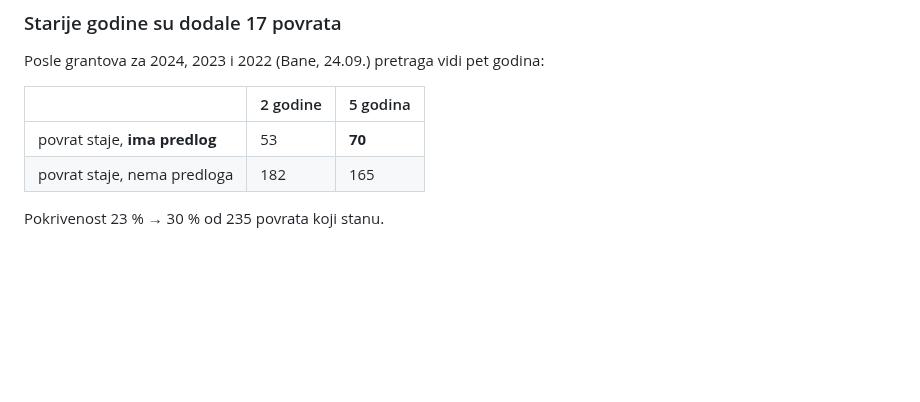
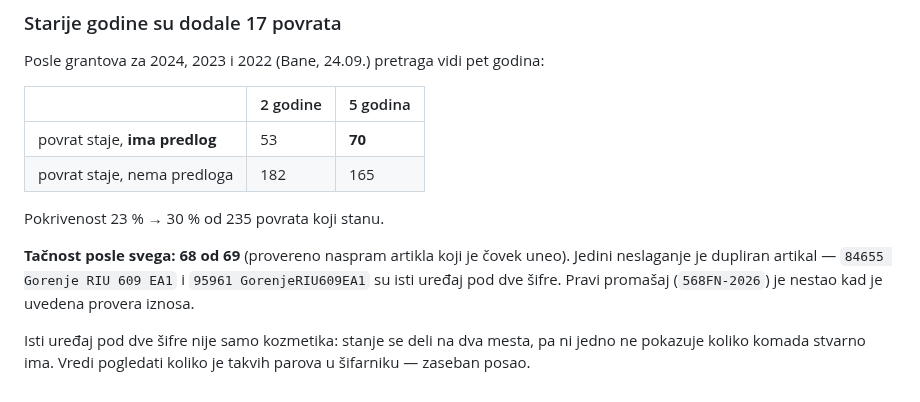
Before and after one commit to soskic12/elbraco-sef, a Markdown page: docs/FAZA-2.md, the part around the change. Rendered like a GitHub page; blank space fills up the shorter version.

Commit message:
Tacnost predloga posle grantova i provere iznosa: 68 od 69
Jedino neslaganje je dupliran artikal (84655 i 95961 su isti uredjaj).
Pravi promasaj 568FN-2026 je nestao kad je uvedena provera iznosa.

Co-Authored-By: Claude Opus 5 (1M context) <noreply@anthropic.com>

```diff
--- a/docs/FAZA-2.md
+++ b/docs/FAZA-2.md
@@ -1648,3 +1648,12 @@ Posle grantova za 2024, 2023 i 2022 (Bane, 24.09.) pretraga vidi pet godina:
 | povrat staje, nema predloga | 182 | 165 |
 
 Pokrivenost 23 % → 30 % od 235 povrata koji stanu.
+
+**Tačnost posle svega: 68 od 69** (provereno naspram artikla koji je čovek uneo).
+Jedini neslaganje je dupliran artikal — `84655 Gorenje RIU 609 EA1` i
+`95961 GorenjeRIU609EA1` su isti uređaj pod dve šifre. Pravi promašaj
+(`568FN-2026`) je nestao kad je uvedena provera iznosa.
+
+Isti uređaj pod dve šifre nije samo kozmetika: stanje se deli na dva mesta, pa ni
+jedno ne pokazuje koliko komada stvarno ima. Vredi pogledati koliko je takvih
+parova u šifarniku — zaseban posao.
```
